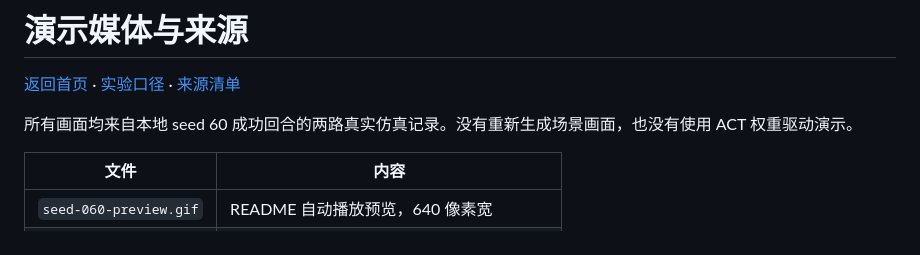
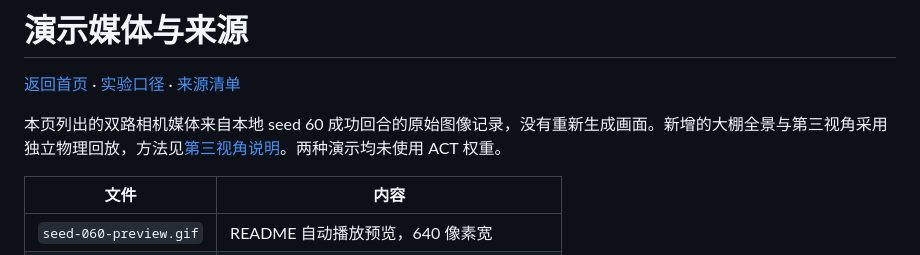
Before and after one commit to Davidyu0604/vista-strawberry-harvesting, a Markdown page: docs/media/README.md, the part around the change. Drawn GitHub-style.

```diff
--- a/docs/media/README.md
+++ b/docs/media/README.md
@@ -2,7 +2,7 @@
 
 [返回首页](../../README.md) · [实验口径](../results.md) · [来源清单](../evidence/demo.json)
 
-所有画面均来自本地 seed 60 成功回合的两路真实仿真记录。没有重新生成场景画面，也没有使用 ACT 权重驱动演示。
+本页列出的双路相机媒体来自本地 seed 60 成功回合的原始图像记录，没有重新生成画面。新增的大棚全景与第三视角采用独立物理回放，方法见[第三视角说明](third-person/README.md)。两种演示均未使用 ACT 权重。
 
 | 文件 | 内容 |
 |---|---|
```
Also changed, not shown: README.md (+22 -5 lines), docs/media/third-person/greenhouse-overview.png (added), docs/media/third-person/robot-third-person.png (added), docs/media/third-person/third-person-bend_pull_hold.png (added), docs/media/third-person/third-person-delivery_release.png (added), 5 other files.
